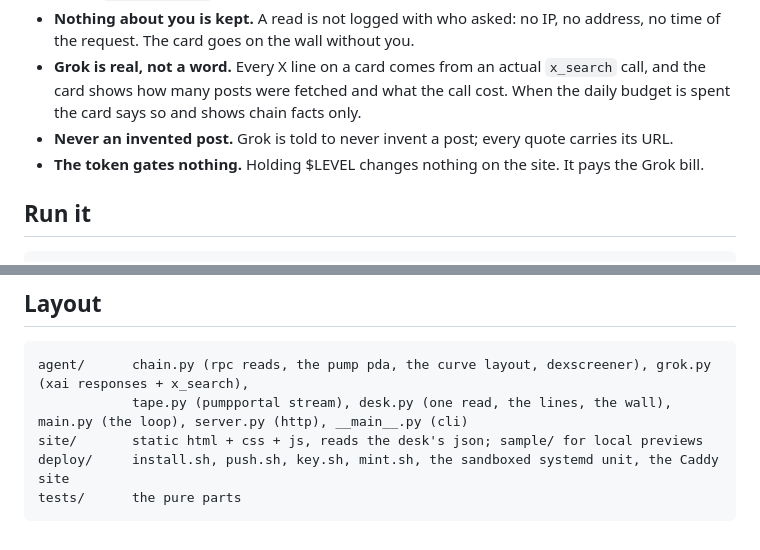
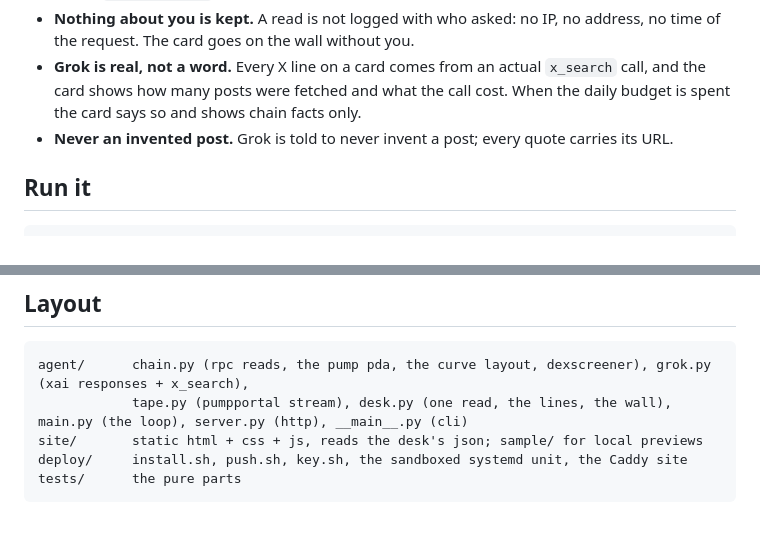
Before and after one commit to LevelGrok/level, a Markdown page: README.md, 2 parts joined by grey strips. GitHub-like rendering.

Commit message:
Remove token gates statement frreadme: drop the token lineom README
Removed the statement about token gates from the README.

```diff
--- a/README.md
+++ b/README.md
@@ -30,7 +30,6 @@ The desk also reads on its own: every pump.fun launch arrives on the tape the se
   card shows how many posts were fetched and what the call cost. When the daily budget is spent the
   card says so and shows chain facts only.
 - **Never an invented post.** Grok is told to never invent a post; every quote carries its URL.
-- **The token gates nothing.** Holding $LEVEL changes nothing on the site. It pays the Grok bill.
 
 ## Run it
 
@@ -84,5 +83,5 @@ with `{"mint": "..."}`, four a minute per IP, two at once.
     agent/      chain.py (rpc reads, the pump pda, the curve layout, dexscreener), grok.py (xai responses + x_search),
                 tape.py (pumpportal stream), desk.py (one read, the lines, the wall), main.py (the loop), server.py (http), __main__.py (cli)
     site/       static html + css + js, reads the desk's json; sample/ for local previews
-    deploy/     install.sh, push.sh, key.sh, mint.sh, the sandboxed systemd unit, the Caddy site
+    deploy/     install.sh, push.sh, key.sh, the sandboxed systemd unit, the Caddy site
     tests/      the pure parts
```
